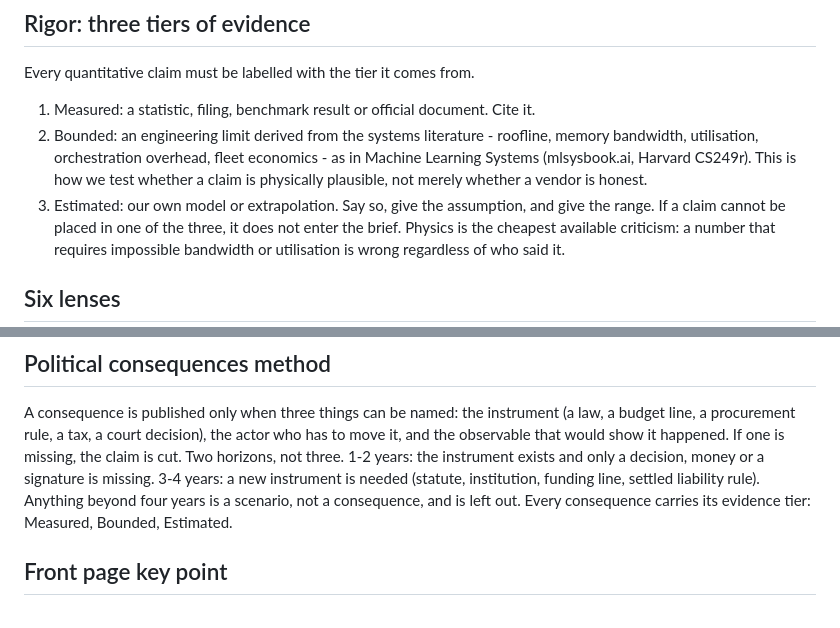
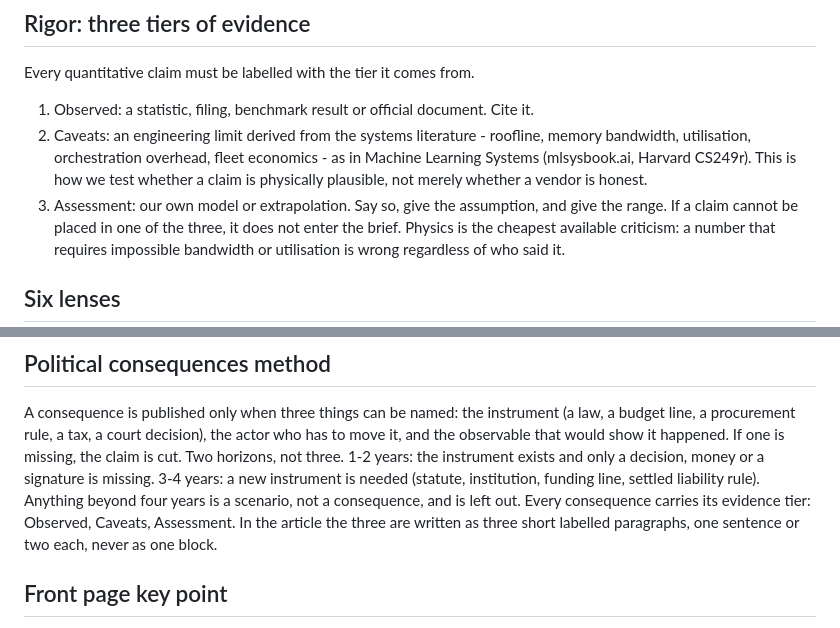
Before and after one commit to juntunen-ai/machinelearningsocieties, a Markdown page: docs/doctrine.md, 2 parts joined by grey strips. Rendered like a GitHub page.

Commit message:
Doctrine: tiers are Observed, Caveats, Assessment; three labelled paragraphs

```diff
--- a/docs/doctrine.md
+++ b/docs/doctrine.md
@@ -19,9 +19,9 @@ Reject stories that appear only in commentary, only in marketing, or only in one
 
 ## Rigor: three tiers of evidence
 Every quantitative claim must be labelled with the tier it comes from.
-1. Measured: a statistic, filing, benchmark result or official document. Cite it.
-2. Bounded: an engineering limit derived from the systems literature - roofline, memory bandwidth, utilisation, orchestration overhead, fleet economics - as in Machine Learning Systems (mlsysbook.ai, Harvard CS249r). This is how we test whether a claim is physically plausible, not merely whether a vendor is honest.
-3. Estimated: our own model or extrapolation. Say so, give the assumption, and give the range.
+1. Observed: a statistic, filing, benchmark result or official document. Cite it.
+2. Caveats: an engineering limit derived from the systems literature - roofline, memory bandwidth, utilisation, orchestration overhead, fleet economics - as in Machine Learning Systems (mlsysbook.ai, Harvard CS249r). This is how we test whether a claim is physically plausible, not merely whether a vendor is honest.
+3. Assessment: our own model or extrapolation. Say so, give the assumption, and give the range.
 If a claim cannot be placed in one of the three, it does not enter the brief. Physics is the cheapest available criticism: a number that requires impossible bandwidth or utilisation is wrong regardless of who said it.
 
 ## Six lenses
@@ -75,7 +75,7 @@ Every brief is a complete HTML document, never a fragment. Copy `briefs/_templat
 ## Political consequences method
 A consequence is published only when three things can be named: the instrument (a law, a budget line, a procurement rule, a tax, a court decision), the actor who has to move it, and the observable that would show it happened. If one is missing, the claim is cut.
 Two horizons, not three. 1-2 years: the instrument exists and only a decision, money or a signature is missing. 3-4 years: a new instrument is needed (statute, institution, funding line, settled liability rule). Anything beyond four years is a scenario, not a consequence, and is left out.
-Every consequence carries its evidence tier: Measured, Bounded, Estimated.
+Every consequence carries its evidence tier: Observed, Caveats, Assessment. In the article the three are written as three short labelled paragraphs, one sentence or two each, never as one block.
 
 ## Front page key point
 Inside the latest-brief card on index.html, directly under its heading, one sentence carries that morning's insight: the day's thesis in plain language, not a summary of the topic and not the headline repeated.
```
